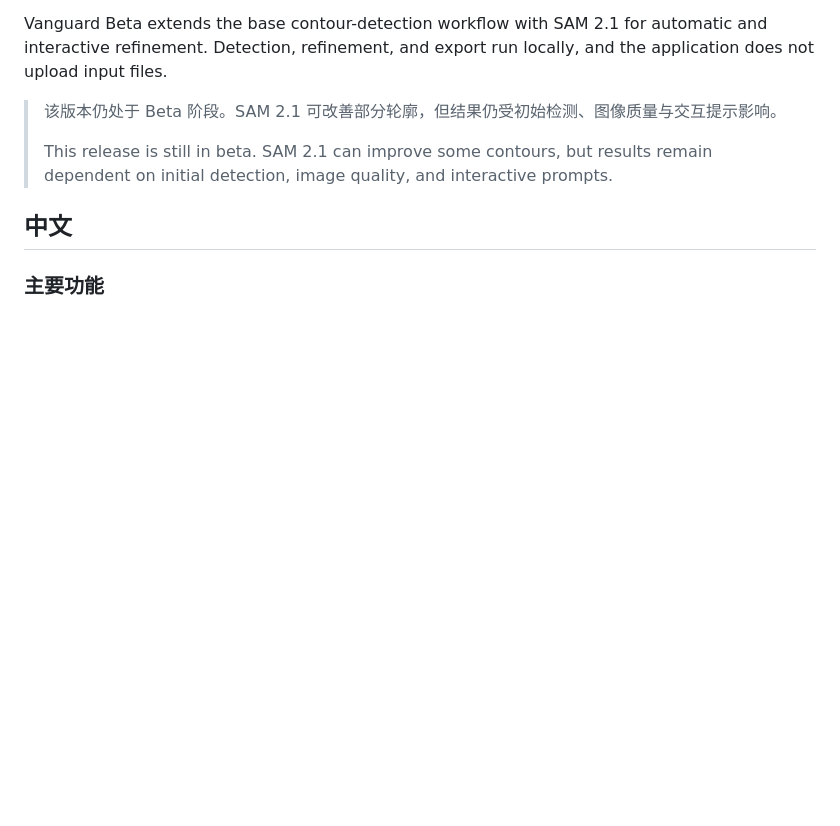
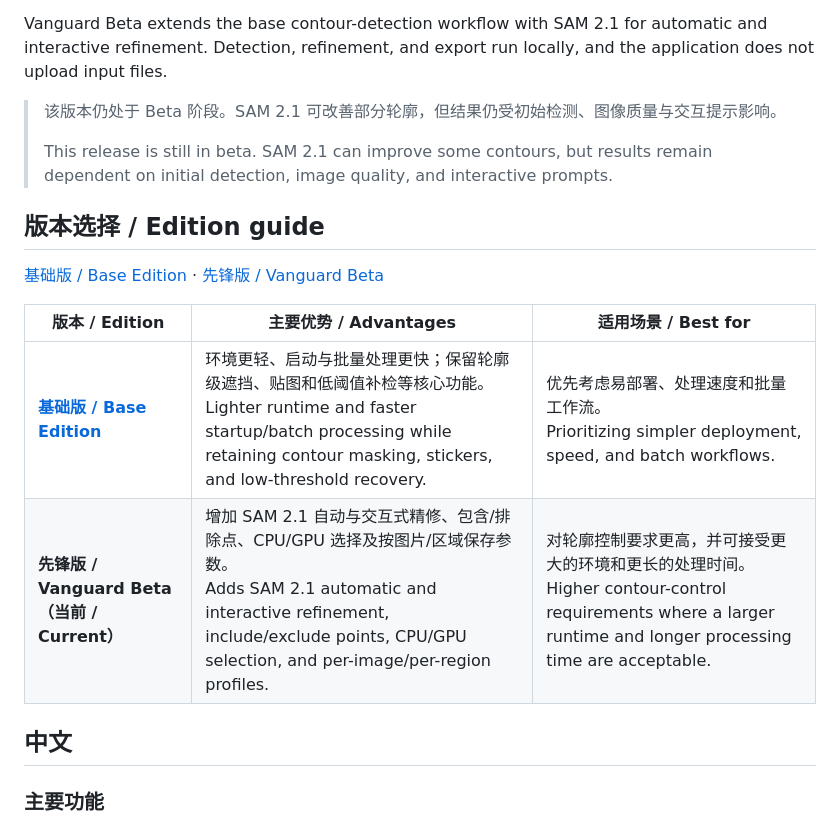
Before and after one commit to Buchile67/buchile-censor-vanguard-beta, a Markdown page: README.md, the part around the change. Rendered like a GitHub page; blank space fills up the shorter version.

Commit message:
Add edition comparison and cross-links

```diff
--- a/README.md
+++ b/README.md
@@ -7,6 +7,15 @@ Vanguard Beta extends the base contour-detection workflow with SAM 2.1 for autom
 > 该版本仍处于 Beta 阶段。SAM 2.1 可改善部分轮廓，但结果仍受初始检测、图像质量与交互提示影响。
 >
 > This release is still in beta. SAM 2.1 can improve some contours, but results remain dependent on initial detection, image quality, and interactive prompts.
+
+## 版本选择 / Edition guide
+
+[基础版 / Base Edition](https://github.com/Buchile67/buchile-censor) · [先锋版 / Vanguard Beta](https://github.com/Buchile67/buchile-censor-vanguard-beta)
+
+| 版本 / Edition | 主要优势 / Advantages | 适用场景 / Best for |
+| --- | --- | --- |
+| **[基础版 / Base Edition](https://github.com/Buchile67/buchile-censor)** | 环境更轻、启动与批量处理更快；保留轮廓级遮挡、贴图和低阈值补检等核心功能。<br>Lighter runtime and faster startup/batch processing while retaining contour masking, stickers, and low-threshold recovery. | 优先考虑易部署、处理速度和批量工作流。<br>Prioritizing simpler deployment, speed, and batch workflows. |
+| **先锋版 / Vanguard Beta（当前 / Current）** | 增加 SAM 2.1 自动与交互式精修、包含/排除点、CPU/GPU 选择及按图片/区域保存参数。<br>Adds SAM 2.1 automatic and interactive refinement, include/exclude points, CPU/GPU selection, and per-image/per-region profiles. | 对轮廓控制要求更高，并可接受更大的环境和更长的处理时间。<br>Higher contour-control requirements where a larger runtime and longer processing time are acceptable. |
 
 ## 中文
 
```
